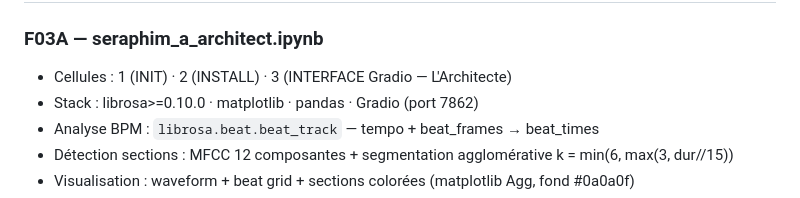
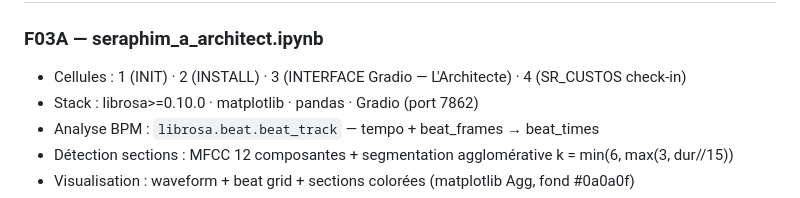
Before and after one commit to kioka8877-ux/SANCTORUM, a Markdown page: TRACKING/SR_CAMPAIGN_LOG.md, the part around the change. Drawn GitHub-style.

Commit message:
[F03A] Correction SR_CAMPAIGN_LOG — ajout cellule 4 SR_CUSTOS dans construction F03A

```diff
--- a/TRACKING/SR_CAMPAIGN_LOG.md
+++ b/TRACKING/SR_CAMPAIGN_LOG.md
@@ -59,7 +59,7 @@
 ## [2026-06-10T08:51:02Z] CONSTRUCTION — F03_SERAPHIM : L'Architecte + La Machine à Micro-jets [MANUEL]
 
 ### F03A — seraphim_a_architect.ipynb
-- Cellules : 1 (INIT) · 2 (INSTALL) · 3 (INTERFACE Gradio — L'Architecte)
+- Cellules : 1 (INIT) · 2 (INSTALL) · 3 (INTERFACE Gradio — L'Architecte) · 4 (SR_CUSTOS check-in)
 - Stack : librosa>=0.10.0 · matplotlib · pandas · Gradio (port 7862)
 - Analyse BPM : `librosa.beat.beat_track` — tempo + beat_frames → beat_times
 - Détection sections : MFCC 12 composantes + segmentation agglomérative k = min(6, max(3, dur//15))
```
